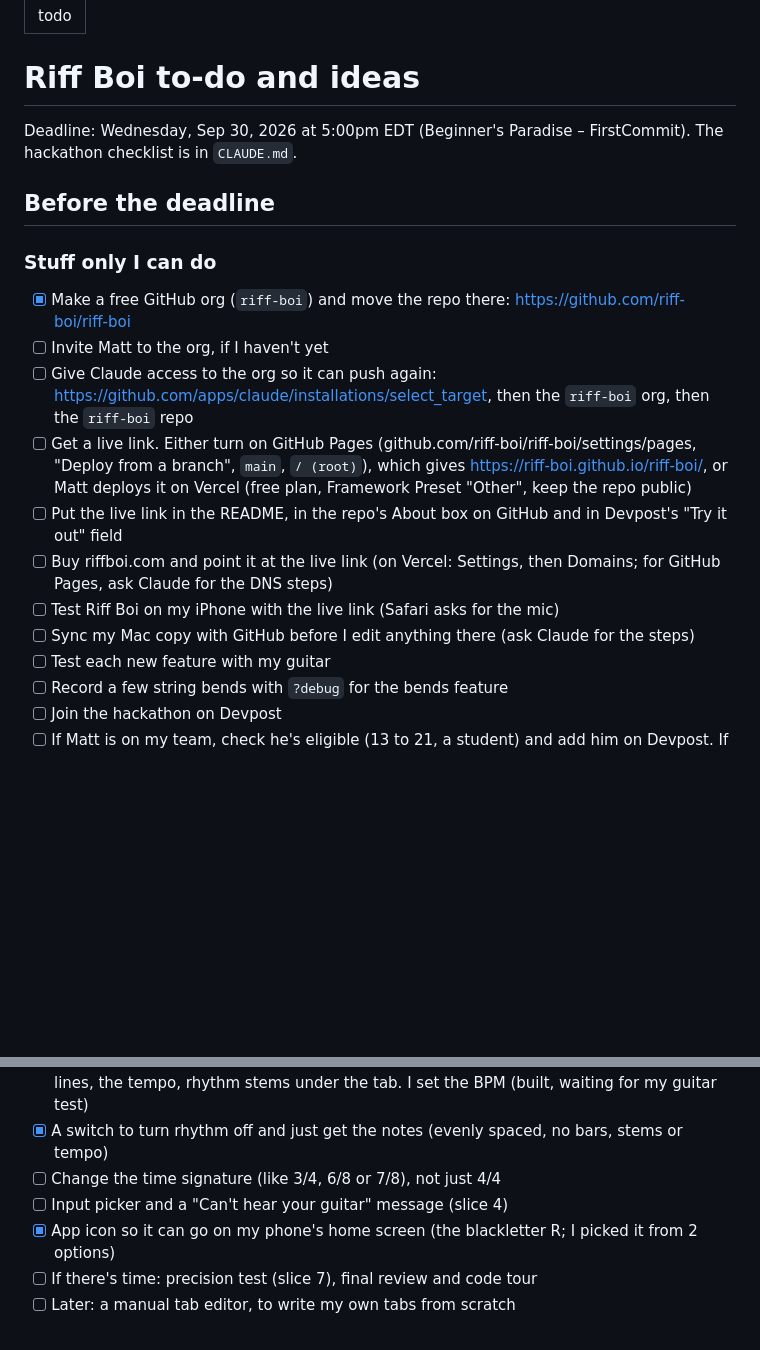
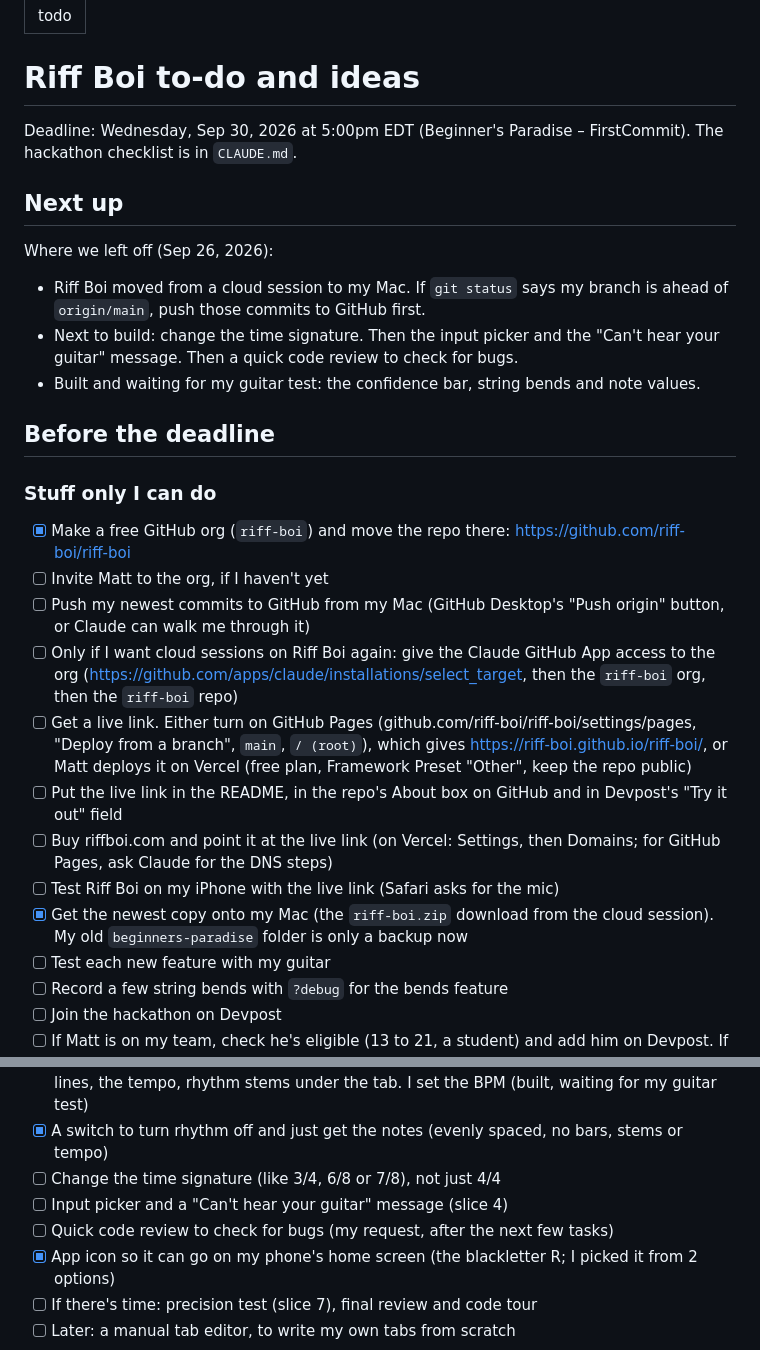
Before and after one commit to KoderNinja/riff-boi, a Markdown page: devpost/todo.md, 2 parts joined by grey strips. GitHub-like rendering; blank space fills up the shorter version.

```diff
--- a/devpost/todo.md
+++ b/devpost/todo.md
@@ -6,17 +6,25 @@ doc: todo
 
 Deadline: Wednesday, Sep 30, 2026 at 5:00pm EDT (Beginner's Paradise – FirstCommit). The hackathon checklist is in `CLAUDE.md`.
 
+## Next up
+
+Where we left off (Sep 26, 2026):
+- Riff Boi moved from a cloud session to my Mac. If `git status` says my branch is ahead of `origin/main`, push those commits to GitHub first.
+- Next to build: change the time signature. Then the input picker and the "Can't hear your guitar" message. Then a quick code review to check for bugs.
+- Built and waiting for my guitar test: the confidence bar, string bends and note values.
+
 ## Before the deadline
 
 ### Stuff only I can do
 - [x] Make a free GitHub org (`riff-boi`) and move the repo there: https://github.com/riff-boi/riff-boi
 - [ ] Invite Matt to the org, if I haven't yet
-- [ ] Give Claude access to the org so it can push again: https://github.com/apps/claude/installations/select_target, then the `riff-boi` org, then the `riff-boi` repo
+- [ ] Push my newest commits to GitHub from my Mac (GitHub Desktop's "Push origin" button, or Claude can walk me through it)
+- [ ] Only if I want cloud sessions on Riff Boi again: give the Claude GitHub App access to the org (https://github.com/apps/claude/installations/select_target, then the `riff-boi` org, then the `riff-boi` repo)
 - [ ] Get a live link. Either turn on GitHub Pages (github.com/riff-boi/riff-boi/settings/pages, "Deploy from a branch", `main`, `/ (root)`), which gives https://riff-boi.github.io/riff-boi/, or Matt deploys it on Vercel (free plan, Framework Preset "Other", keep the repo public)
 - [ ] Put the live link in the README, in the repo's About box on GitHub and in Devpost's "Try it out" field
 - [ ] Buy riffboi.com and point it at the live link (on Vercel: Settings, then Domains; for GitHub Pages, ask Claude for the DNS steps)
 - [ ] Test Riff Boi on my iPhone with the live link (Safari asks for the mic)
-- [ ] Sync my Mac copy with GitHub before I edit anything there (ask Claude for the steps)
+- [x] Get the newest copy onto my Mac (the `riff-boi.zip` download from the cloud session). My old `beginners-paradise` folder is only a backup now
 - [ ] Test each new feature with my guitar
 - [ ] Record a few string bends with `?debug` for the bends feature
 - [ ] Join the hackathon on Devpost
@@ -40,6 +48,7 @@ Deadline: Wednesday, Sep 30, 2026 at 5:00pm EDT (Beginner's Paradise – FirstCo
 - [x] A switch to turn rhythm off and just get the notes (evenly spaced, no bars, stems or tempo)
 - [ ] Change the time signature (like 3/4, 6/8 or 7/8), not just 4/4
 - [ ] Input picker and a "Can't hear your guitar" message (slice 4)
+- [ ] Quick code review to check for bugs (my request, after the next few tasks)
 - [x] App icon so it can go on my phone's home screen (the blackletter R; I picked it from 2 options)
 - [ ] If there's time: precision test (slice 7), final review and code tour
 - [ ] Later: a manual tab editor, to write my own tabs from scratch
```
Also changed, not shown: CLAUDE.md (+11 -0 lines), devpost/learning-log.md (+5 -0 lines).
